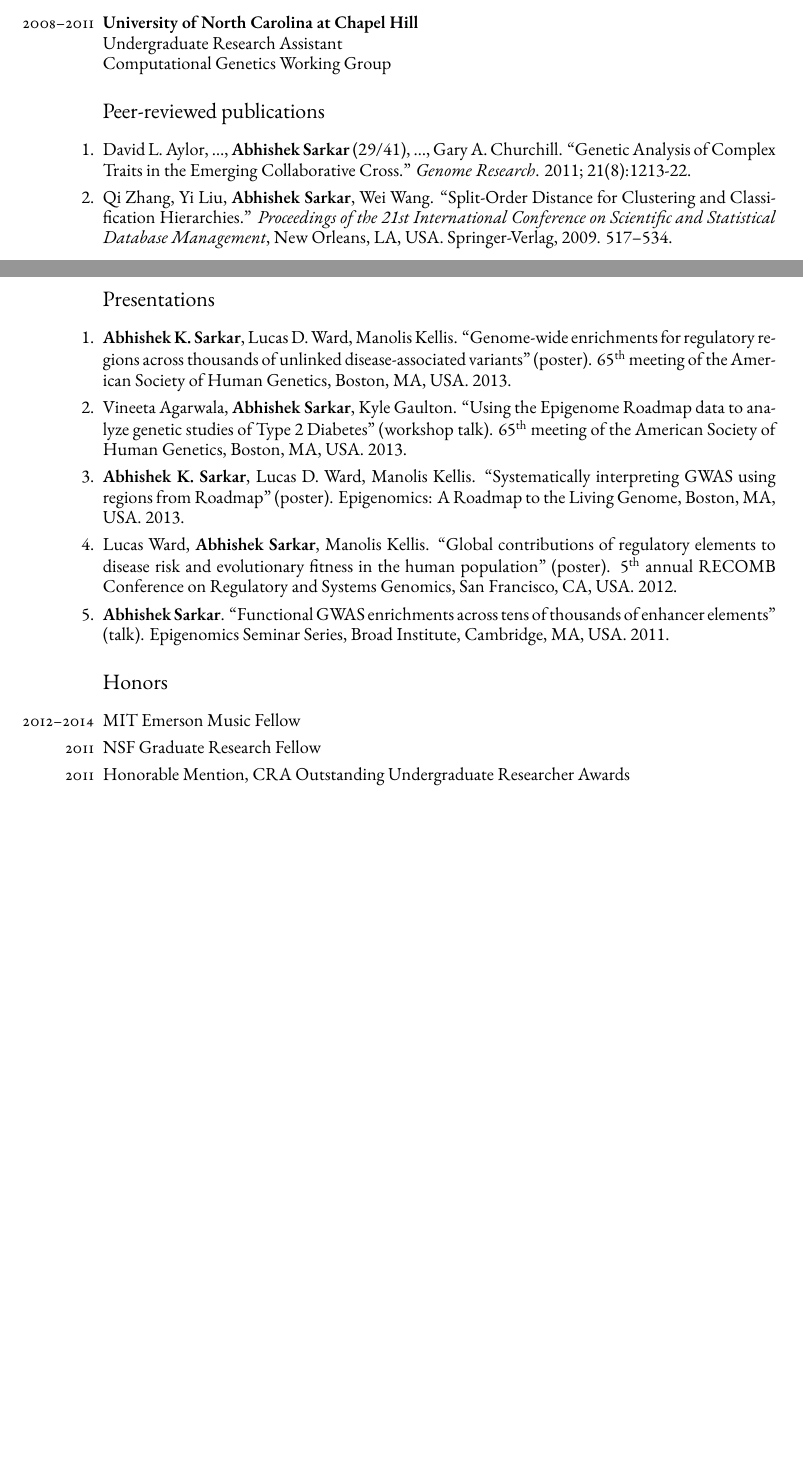
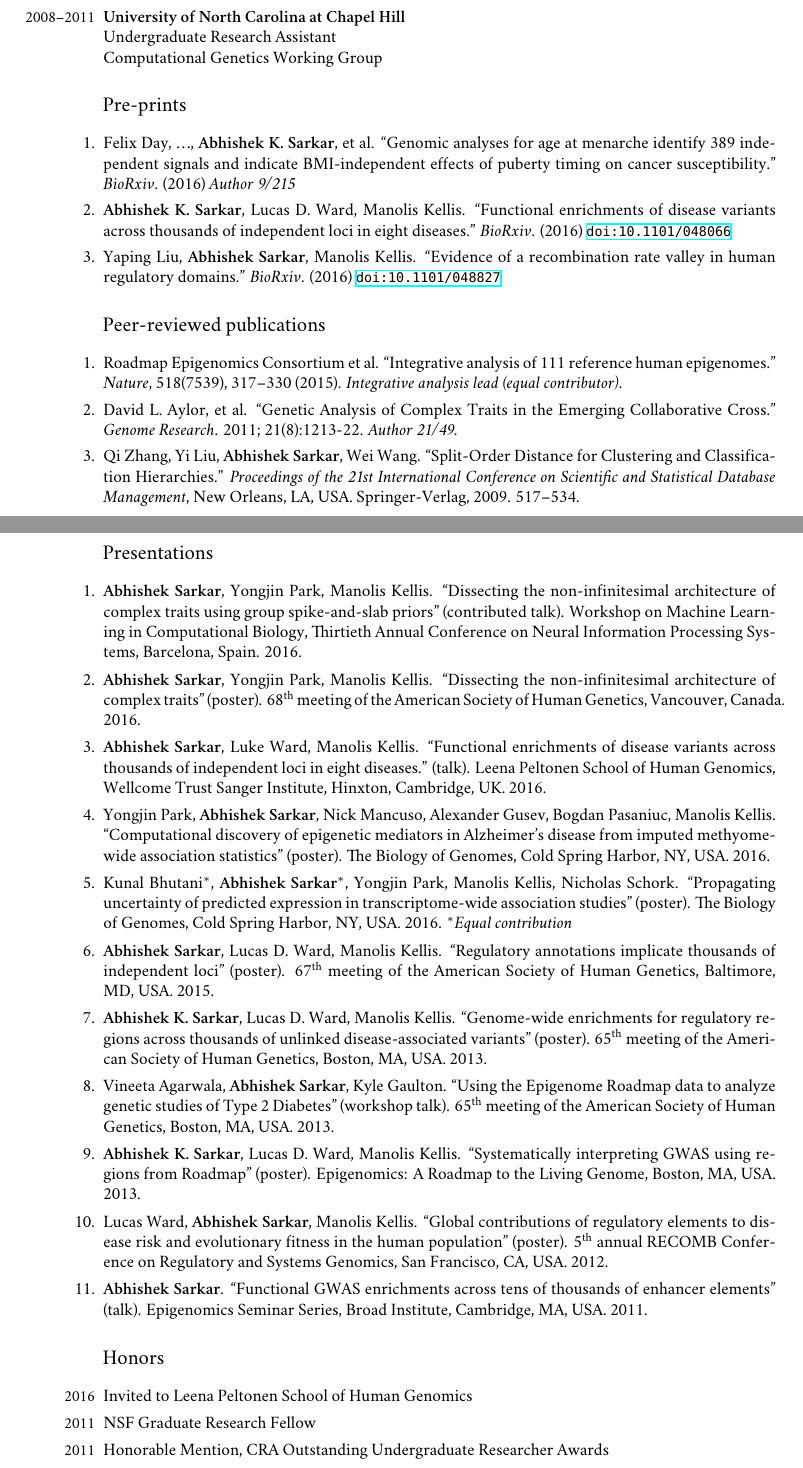
Before and after one commit to aksarkar/cv, a LaTeX CV (cv.tex): two parts of pages 1 and 2 of 2, joined at a grey line, cut so that both start at the same text, the shorter picture padded with empty space. Compiled offline with XeLaTeX; a missing font is replaced by an installed copy or a similar font.

Commit message:
Update CV for the new year

```diff
--- a/cv.tex
+++ b/cv.tex
@@ -1,16 +1,12 @@
 \documentclass{article}
 \usepackage{fontspec}
 \defaultfontfeatures{Mapping=tex-text, Scale=MatchLowercase}
-\setmainfont{Adobe Jenson Pro}
-\setmonofont{Source Code Pro}
-
-\usepackage[letterpaper, textwidth=5.5in]{geometry}
-
+\setmainfont{Minion Pro}
+\setmonofont{Consolas}
+\usepackage[letterpaper, textwidth=5.5in, textheight=9in]{geometry}
 \usepackage{hyperref}
-
 \usepackage{sectsty}
 \sectionfont{\mdseries\large}
-
 \usepackage{enumitem}
 % Lists with hanging indents
 \newlist{hdesc}{description}{1}
@@ -62,12 +57,29 @@ Undergraduate Research Assistant\\
 Computational Genetics Working Group
 \end{hdesc}
 
+\section*{Pre-prints}
+\begin{henum}
+\item Felix Day, \ldots, \textbf{Abhishek K.\ Sarkar}, et al. ``Genomic
+  analyses for age at menarche identify 389 independent signals and indicate
+  BMI-independent effects of puberty timing on cancer susceptibility.''
+  \emph{BioRxiv}. (2016) \emph{Author 9/215}
+\item \textbf{Abhishek K.\ Sarkar}, Lucas D.\ Ward, Manolis Kellis.
+  ``Functional enrichments of disease variants across thousands of independent
+  loci in eight diseases.'' \emph{BioRxiv}. (2016)
+  \href{http://biorxiv.org/content/early/2016/04/11/048066}{\texttt{doi:10.1101/048066}}
+\item Yaping Liu, \textbf{Abhishek Sarkar}, Manolis Kellis. ``Evidence of a
+  recombination rate valley in human regulatory domains.'' \emph{BioRxiv}.
+  (2016) \href{http://biorxiv.org/content/early/2016/04/15/048827}{\texttt{doi:10.1101/048827}}
+\end{henum}
+
 \section*{Peer-reviewed publications}
 \begin{henum}
-\item David L. Aylor, \ldots, \textbf{Abhishek Sarkar} (29/41), \ldots, Gary A.
-  Churchill. ``Genetic Analysis of Complex Traits in the Emerging Collaborative
-  Cross.'' \emph{Genome Research}. 2011; 21(8):1213-22.
-
+\item Roadmap Epigenomics Consortium et al. ``Integrative analysis of 111
+  reference human epigenomes.'' \emph{Nature}, 518(7539), 317–330 (2015).
+  \emph{Integrative analysis lead (equal contributor)}.
+\item David L.\ Aylor, et al. ``Genetic Analysis of Complex Traits in the
+  Emerging Collaborative Cross.'' \emph{Genome Research}. 2011; 21(8):1213-22.
+  \emph{Author 21/49}.
 \item Qi Zhang, Yi Liu, \textbf{Abhishek Sarkar}, Wei Wang. ``Split-Order
   Distance for Clustering and Classification Hierarchies.'' \emph{Proceedings
     of the 21st International Conference on Scientific and Statistical Database
@@ -76,6 +88,32 @@ Computational Genetics Working Group
 
 \section*{Presentations}
 \begin{henum}
+\item \textbf{Abhishek Sarkar}, Yongjin Park, Manolis Kellis. ``Dissecting the
+  non-infinitesimal architecture of complex traits using group spike-and-slab
+  priors'' (contributed talk). Workshop on Machine Learning in Computational
+  Biology, Thirtieth Annual Conference on Neural Information Processing
+  Systems, Barcelona, Spain. 2016.
+\item \textbf{Abhishek Sarkar}, Yongjin Park, Manolis Kellis. ``Dissecting the
+  non-infinitesimal architecture of complex traits'' (poster).
+  68\textsuperscript{th} meeting of the American Society of Human Genetics,
+  Vancouver, Canada. 2016.
+\item \textbf{Abhishek Sarkar}, Luke Ward, Manolis Kellis. ``Functional
+  enrichments of disease variants across thousands of independent loci in eight
+  diseases.'' (talk). Leena Peltonen School of Human Genomics, Wellcome Trust
+  Sanger Institute, Hinxton, Cambridge, UK. 2016.
+\item Yongjin Park, \textbf{Abhishek Sarkar}, Nick Mancuso, Alexander Gusev,
+  Bogdan Pasaniuc, Manolis Kellis. ``Computational discovery of epigenetic
+  mediators in Alzheimer’s disease from imputed methyome-wide association
+  statistics'' (poster). The Biology of Genomes, Cold Spring Harbor, NY, USA.
+  2016.
+\item Kunal Bhutani$^*$, \textbf{Abhishek Sarkar}$^*$, Yongjin Park, Manolis
+  Kellis, Nicholas Schork. ``Propagating uncertainty of predicted expression in
+  transcriptome-wide association studies'' (poster). The Biology of Genomes,
+  Cold Spring Harbor, NY, USA. 2016. \emph{$^*$Equal contribution}
+\item \textbf{Abhishek Sarkar}, Lucas D.\ Ward, Manolis Kellis.
+  ``Regulatory annotations implicate thousands of independent loci'' (poster).
+  67\textsuperscript{th} meeting of the American Society of Human Genetics,
+  Baltimore, MD, USA. 2015.
 \item \textbf{Abhishek K.\ Sarkar}, Lucas D.\ Ward, Manolis
   Kellis. ``Genome-wide enrichments for regulatory regions across thousands of
   unlinked disease-associated variants'' (poster). 65\textsuperscript{th}
@@ -98,7 +136,7 @@ Computational Genetics Working Group
 
 \section*{Honors}
 \begin{hdesc}
-\item[2012--2014] MIT Emerson Music Fellow
+\item[2016] Invited to Leena Peltonen School of Human Genomics
 \item[2011] NSF Graduate Research Fellow
 \item[2011] Honorable Mention, CRA Outstanding Undergraduate Researcher Awards
 \item[2011] Inducted into Phi Beta Kappa undergraduate honors fraternity
```
Also changed, not shown: cv.tex (9 more changed lines).
